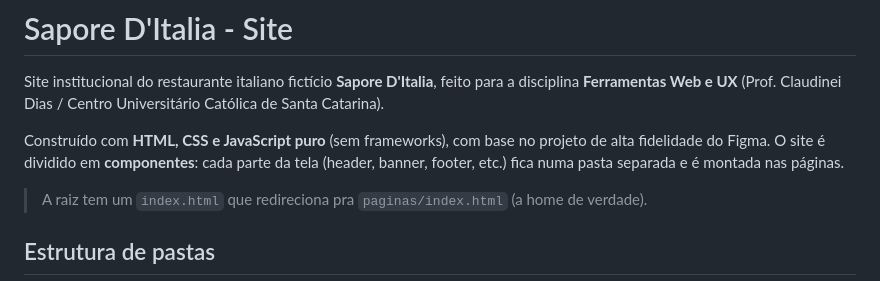
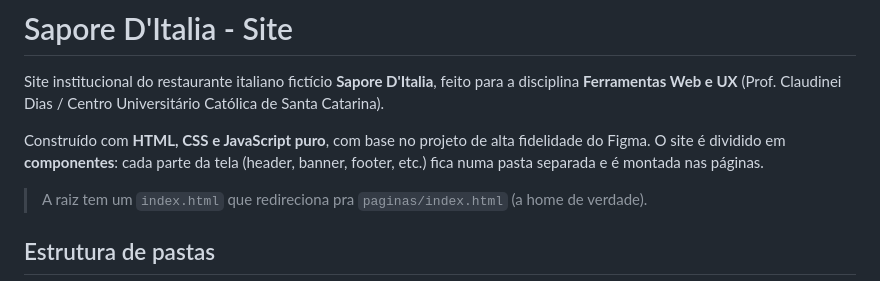
Before and after one commit to Ferramentas-Web-Catolica/N3-Site-Sapore-de-Italia, a Markdown page: README.md, the part around the change. GitHub-like rendering.

```diff
--- a/README.md
+++ b/README.md
@@ -2,7 +2,7 @@
 
 Site institucional do restaurante italiano fictício **Sapore D'Italia**, feito para a disciplina **Ferramentas Web e UX** (Prof. Claudinei Dias / Centro Universitário Católica de Santa Catarina).
 
-Construído com **HTML, CSS e JavaScript puro** (sem frameworks), com base no projeto de alta fidelidade do Figma. O site é dividido em **componentes**: cada parte da tela (header, banner, footer, etc.) fica numa pasta separada e é montada nas páginas.
+Construído com **HTML, CSS e JavaScript puro**, com base no projeto de alta fidelidade do Figma. O site é dividido em **componentes**: cada parte da tela (header, banner, footer, etc.) fica numa pasta separada e é montada nas páginas.
 
 
 > A raiz tem um `index.html` que redireciona pra `paginas/index.html` (a home de verdade).
```
